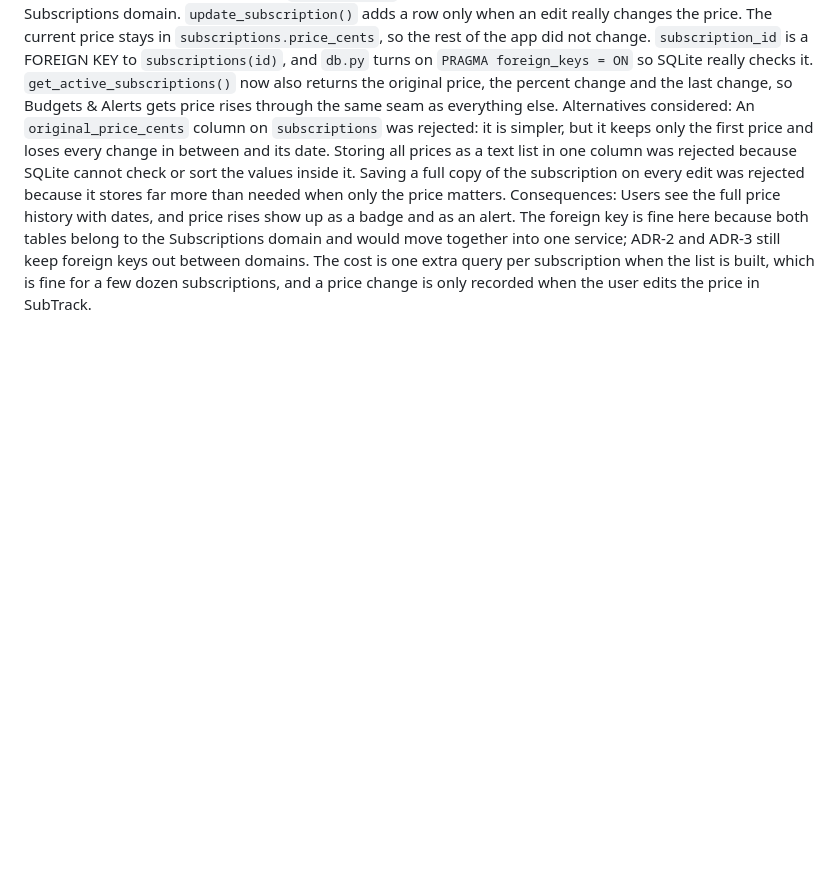
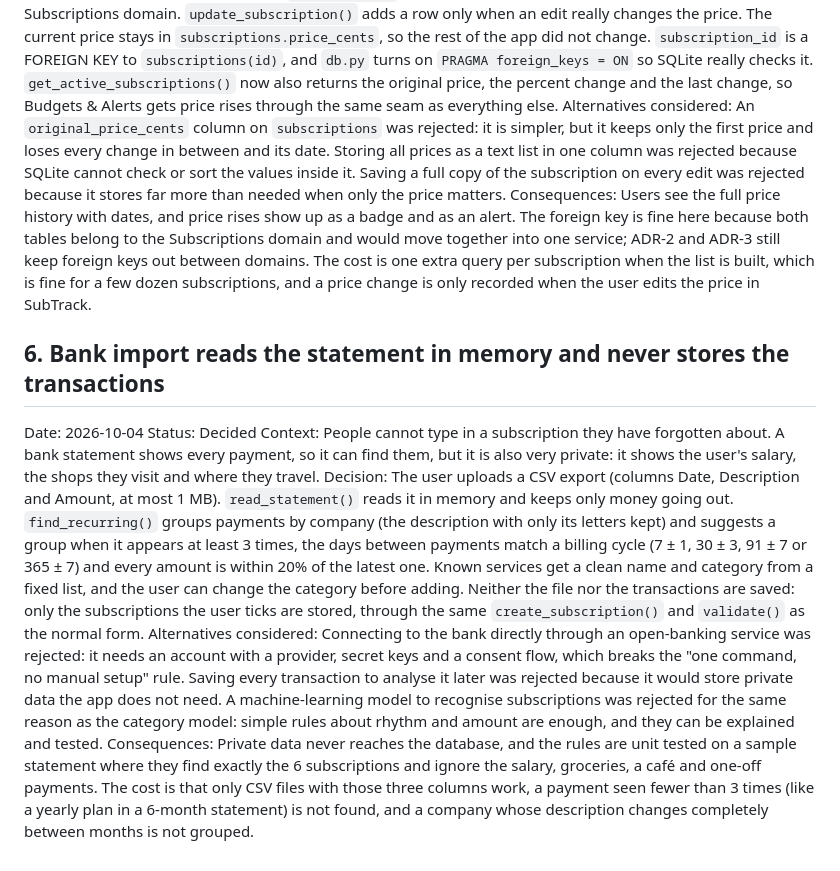
Before and after one commit to adamkhouryedy2308-eng/subscription-tracker, a Markdown page: ADR.md, the part around the change. Rendered like a GitHub page; blank space fills up the shorter version.

Commit message:
Add ADR-6 and log AI use for the bank import

```diff
--- a/ADR.md
+++ b/ADR.md
@@ -39,3 +39,11 @@ Context: Services like Netflix raise their prices and students often do not noti
 Decision: Add a `price_changes` table (subscription id, old price, new price, date) to the Subscriptions domain. `update_subscription()` adds a row only when an edit really changes the price. The current price stays in `subscriptions.price_cents`, so the rest of the app did not change. `subscription_id` is a FOREIGN KEY to `subscriptions(id)`, and `db.py` turns on `PRAGMA foreign_keys = ON` so SQLite really checks it. `get_active_subscriptions()` now also returns the original price, the percent change and the last change, so Budgets & Alerts gets price rises through the same seam as everything else.
 Alternatives considered: An `original_price_cents` column on `subscriptions` was rejected: it is simpler, but it keeps only the first price and loses every change in between and its date. Storing all prices as a text list in one column was rejected because SQLite cannot check or sort the values inside it. Saving a full copy of the subscription on every edit was rejected because it stores far more than needed when only the price matters.
 Consequences: Users see the full price history with dates, and price rises show up as a badge and as an alert. The foreign key is fine here because both tables belong to the Subscriptions domain and would move together into one service; ADR-2 and ADR-3 still keep foreign keys out between domains. The cost is one extra query per subscription when the list is built, which is fine for a few dozen subscriptions, and a price change is only recorded when the user edits the price in SubTrack.
+
+## 6. Bank import reads the statement in memory and never stores the transactions
+Date: 2026-10-04
+Status: Decided
+Context: People cannot type in a subscription they have forgotten about. A bank statement shows every payment, so it can find them, but it is also very private: it shows the user's salary, the shops they visit and where they travel.
+Decision: The user uploads a CSV export (columns Date, Description and Amount, at most 1 MB). `read_statement()` reads it in memory and keeps only money going out. `find_recurring()` groups payments by company (the description with only its letters kept) and suggests a group when it appears at least 3 times, the days between payments match a billing cycle (7 ± 1, 30 ± 3, 91 ± 7 or 365 ± 7) and every amount is within 20% of the latest one. Known services get a clean name and category from a fixed list, and the user can change the category before adding. Neither the file nor the transactions are saved: only the subscriptions the user ticks are stored, through the same `create_subscription()` and `validate()` as the normal form.
+Alternatives considered: Connecting to the bank directly through an open-banking service was rejected: it needs an account with a provider, secret keys and a consent flow, which breaks the "one command, no manual setup" rule. Saving every transaction to analyse it later was rejected because it would store private data the app does not need. A machine-learning model to recognise subscriptions was rejected for the same reason as the category model: simple rules about rhythm and amount are enough, and they can be explained and tested.
+Consequences: Private data never reaches the database, and the rules are unit tested on a sample statement where they find exactly the 6 subscriptions and ignore the salary, groceries, a café and one-off payments. The cost is that only CSV files with those three columns work, a payment seen fewer than 3 times (like a yearly plan in a 6-month statement) is not found, and a company whose description changes completely between months is not grouped.
```
Also changed, not shown: AI_USAGE.md (+2 -0 lines).
